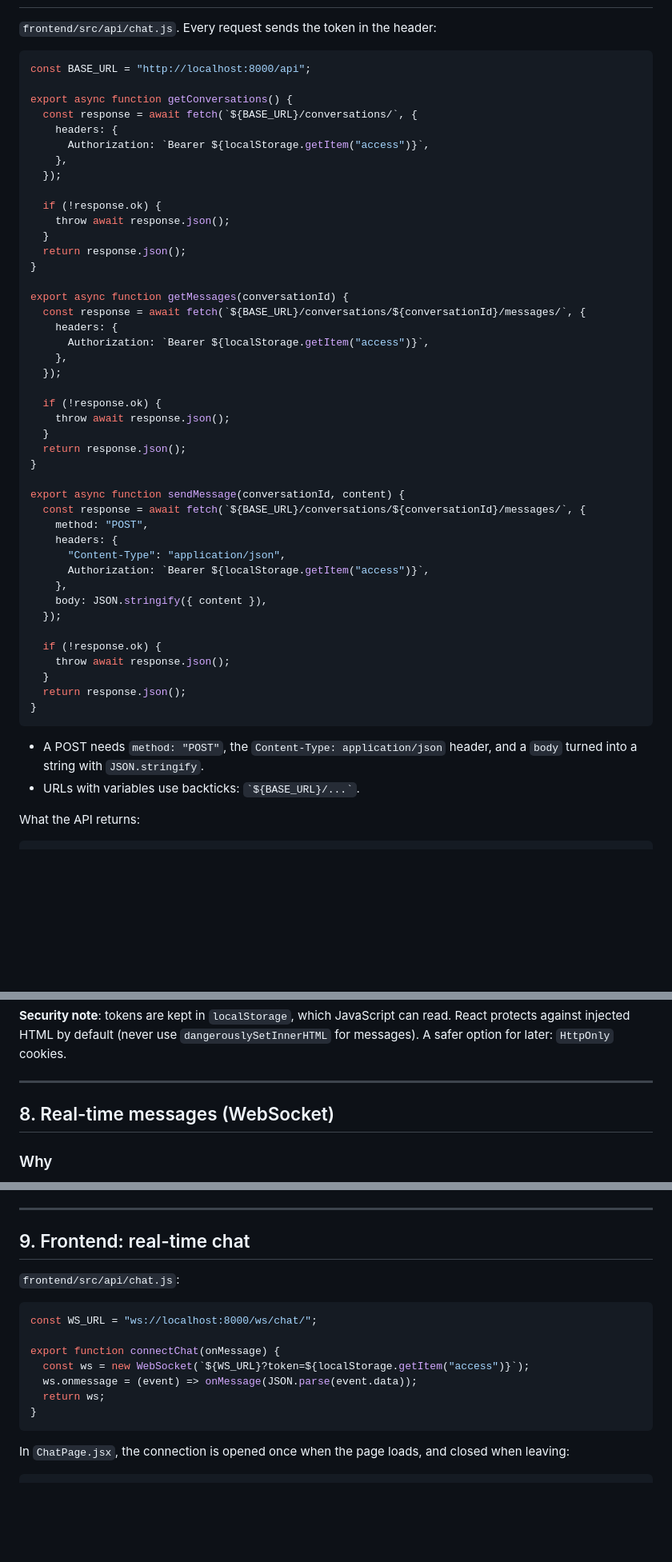
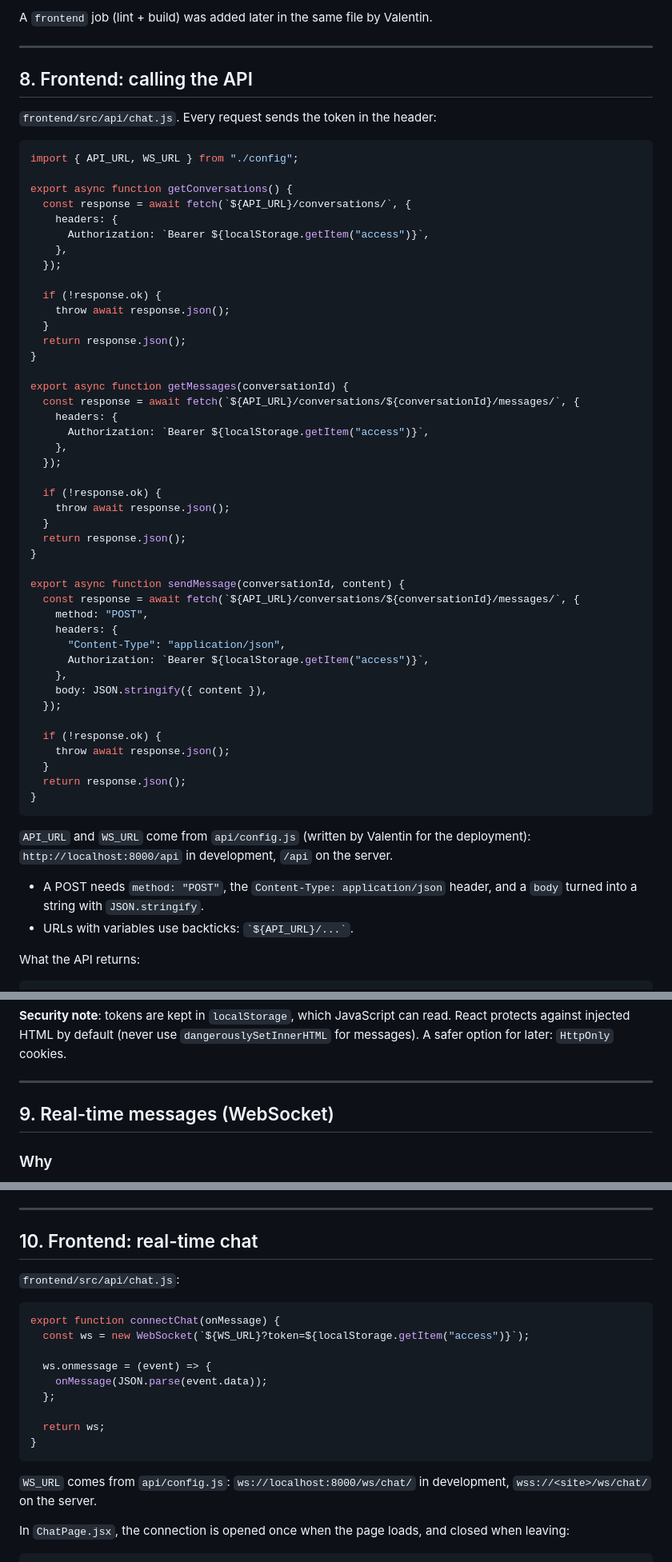
Before and after one commit to AlphaXZero/Integration-Project-1-Real-Time-Messaging, a Markdown page: docs/DEVLOG.md, 3 parts joined by grey strips. Shown at 80% size. GitHub-like rendering; blank space fills up the shorter version.

````diff
--- a/docs/DEVLOG.md
+++ b/docs/DEVLOG.md
@@ -391,10 +482,15 @@ Expected results:
+A `frontend` job (lint + build) was added later in the same file by Valentin.
+
+---
+
+## 8. Frontend: calling the API
 
 `frontend/src/api/chat.js`. Every request sends the token in the header:
 ```javascript
-const BASE_URL = "http://localhost:8000/api";
+import { API_URL, WS_URL } from "./config";
 
 export async function getConversations() {
-  const response = await fetch(`${BASE_URL}/conversations/`, {
+  const response = await fetch(`${API_URL}/conversations/`, {
     headers: {
       Authorization: `Bearer ${localStorage.getItem("access")}`,
     },
@@ -407,7 +503,7 @@ export async function getConversations() {
 }
 
 export async function getMessages(conversationId) {
-  const response = await fetch(`${BASE_URL}/conversations/${conversationId}/messages/`, {
+  const response = await fetch(`${API_URL}/conversations/${conversationId}/messages/`, {
     headers: {
       Authorization: `Bearer ${localStorage.getItem("access")}`,
     },
@@ -420,7 +516,7 @@ export async function getMessages(conversationId) {
 }
 
 export async function sendMessage(conversationId, content) {
-  const response = await fetch(`${BASE_URL}/conversations/${conversationId}/messages/`, {
+  const response = await fetch(`${API_URL}/conversations/${conversationId}/messages/`, {
     method: "POST",
     headers: {
       "Content-Type": "application/json",
@@ -435,8 +531,10 @@ export async function sendMessage(conversationId, content) {
   return response.json();
 }
 ```
+`API_URL` and `WS_URL` come from `api/config.js` (written by Valentin for the deployment): `http://localhost:8000/api` in development, `/api` on the server.
+
 - A POST needs `method: "POST"`, the `Content-Type: application/json` header, and a `body` turned into a string with `JSON.stringify`.
-- URLs with variables use backticks: `` `${BASE_URL}/...` ``.
+- URLs with variables use backticks: `` `${API_URL}/...` ``.
 
 What the API returns:
 ```javascript
@@ -451,7 +549,7 @@ What the API returns:
 
 ---
 
-## 8. Real-time messages (WebSocket)
+## 9. Real-time messages (WebSocket)
 
 ### Why
 With HTTP, the server can only answer requests. When Marie sends a message, Valentin doesn't see it until his page asks for the messages again. A **WebSocket** keeps a connection open, so the server can **push** the message to Valentin immediately.
@@ -611,18 +709,21 @@ Without a token, or with a fake one, the connection is closed.
 
 ---
 
-## 9. Frontend: real-time chat
+## 10. Frontend: real-time chat
 
 `frontend/src/api/chat.js`:
 ```javascript
-const WS_URL = "ws://localhost:8000/ws/chat/";
-
 export function connectChat(onMessage) {
   const ws = new WebSocket(`${WS_URL}?token=${localStorage.getItem("access")}`);
-  ws.onmessage = (event) => onMessage(JSON.parse(event.data));
+
+  ws.onmessage = (event) => {
+    onMessage(JSON.parse(event.data));
+  };
+
   return ws;
 }
 ```
+`WS_URL` comes from `api/config.js`: `ws://localhost:8000/ws/chat/` in development, `wss://<site>/ws/chat/` on the server.
 
 In `ChatPage.jsx`, the connection is opened once when the page loads, and closed when leaving:
 ```javascript
````
Also changed, not shown: other parts of docs/DEVLOG.md (+108 -15 lines).
